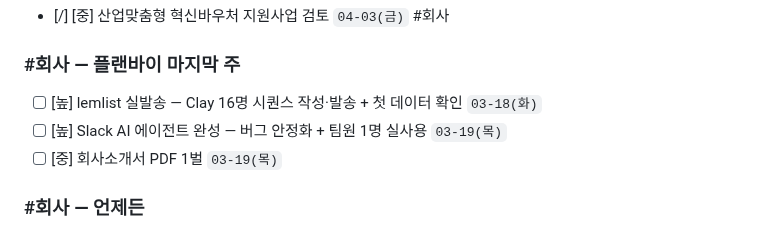
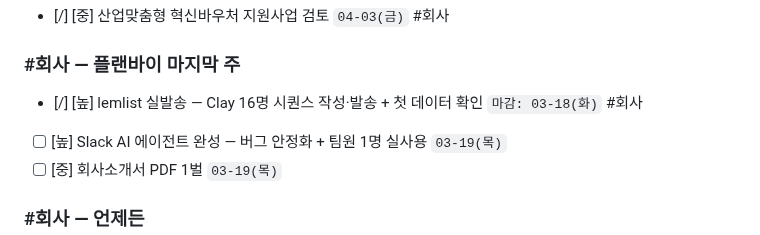
Before and after one commit to lumatic2/agent-orchestration, a Markdown page: SCHEDULE.md, the part around the change. Rendered like a GitHub page.

Commit message:
dashboard: update

```diff
--- a/SCHEDULE.md
+++ b/SCHEDULE.md
@@ -15,7 +15,7 @@
 - [/] [중] 산업맞춤형 혁신바우처 지원사업 검토 `04-03(금)` #회사
 
 ### #회사 — 플랜바이 마지막 주
-- [ ] [높] lemlist 실발송 — Clay 16명 시퀀스 작성·발송 + 첫 데이터 확인 `03-18(화)`
+- [/] [높] lemlist 실발송 — Clay 16명 시퀀스 작성·발송 + 첫 데이터 확인 `마감: 03-18(화)` #회사
 - [ ] [높] Slack AI 에이전트 완성 — 버그 안정화 + 팀원 1명 실사용 `03-19(목)`
 - [ ] [중] 회사소개서 PDF 1벌 `03-19(목)`
 
```
